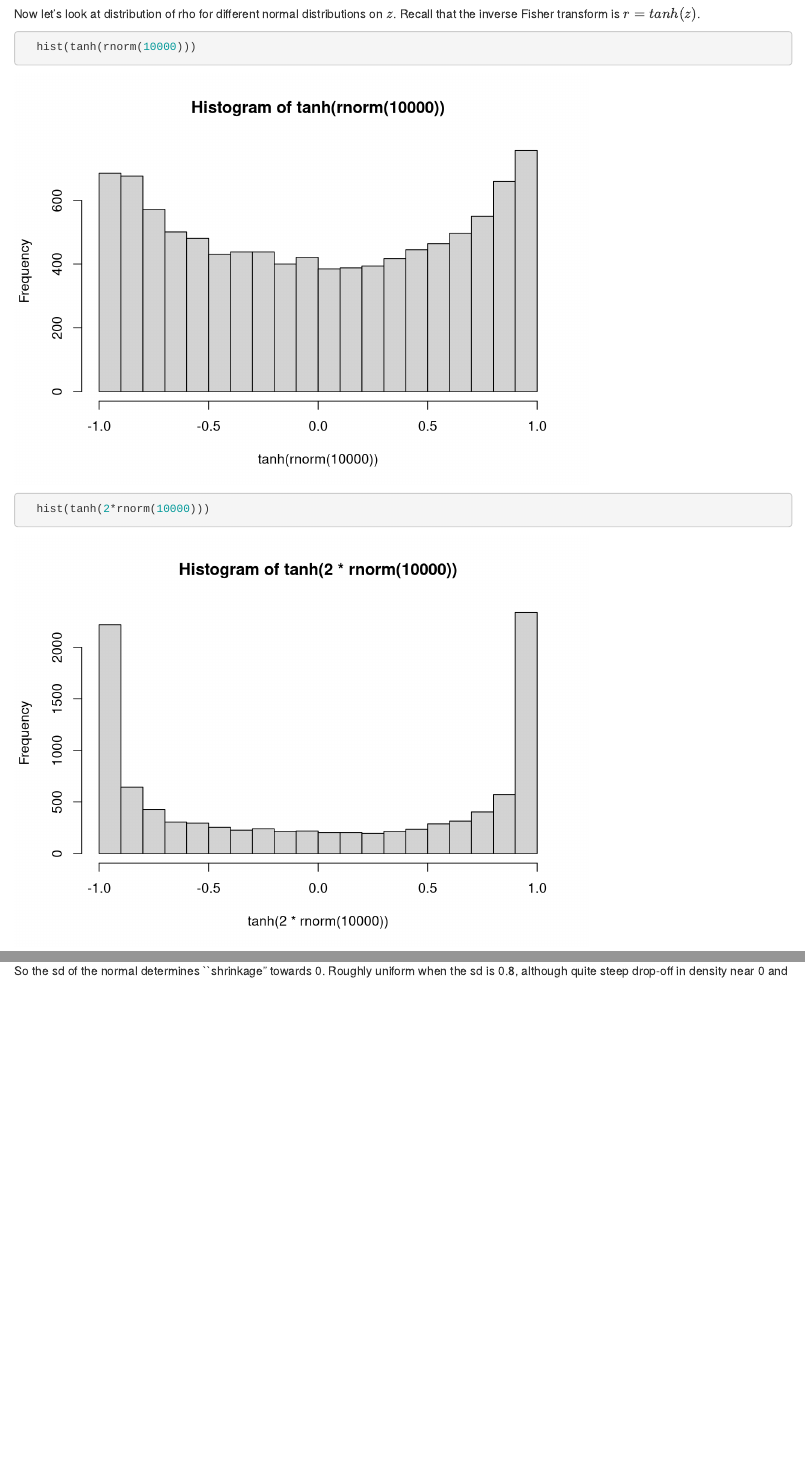
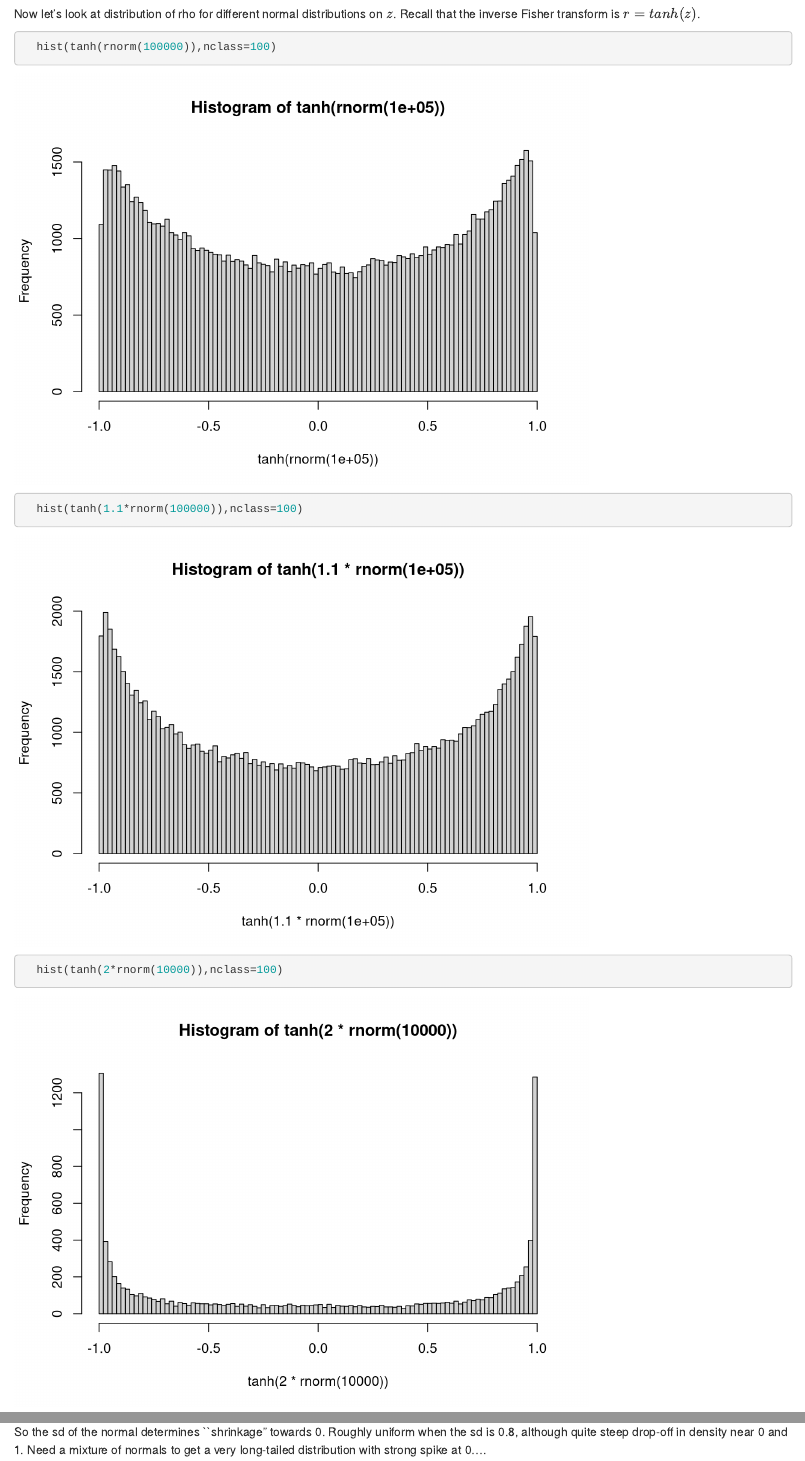
Before and after one commit to stephens999/corr-coeff, an R Markdown document (R/investigate0.Rmd): the page in a window 1100 px wide, from 2660 px down, and a second part further down, joined at a grey line. Rendered offline with R 4.5, knitr and Pandoc, with nearby package versions; some code elsewhere in the file could not run offline.

Commit message:
added plots of distribution of rho for different normal priors on z

````diff
--- a/R/investigate0.Rmd
+++ b/R/investigate0.Rmd
@@ -95,8 +95,9 @@ times more likely to have occurred under H1 than under H0".
 
 Now let's look at distribution of rho for different normal distributions on $z$.  Recall that the inverse Fisher transform is $r=tanh(z)$.
 ```{r}
-  hist(tanh(rnorm(10000)))
-  hist(tanh(2*rnorm(10000)))
+  hist(tanh(rnorm(100000)),nclass=100)
+  hist(tanh(1.1*rnorm(100000)),nclass=100)
+  hist(tanh(2*rnorm(10000)),nclass=100)
   hist(tanh(0.9*rnorm(10000)),nclass=100)
   hist(tanh(0.8*rnorm(10000)),nclass=100)
   hist(tanh(0.5*rnorm(10000)))
@@ -104,3 +106,5 @@ Now let's look at distribution of rho for different normal distributions on $z$.
 ```
 So the sd of the normal determines ``shrinkage" towards 0.
 Roughly uniform when the sd is 0.8, although quite steep drop-off in density near 0 and 1.
+Need a mixture of normals to get a very long-tailed distribution
+with strong spike at 0....
````
Also changed, not shown: R/investigate0.Rmd (1 more changed lines).
